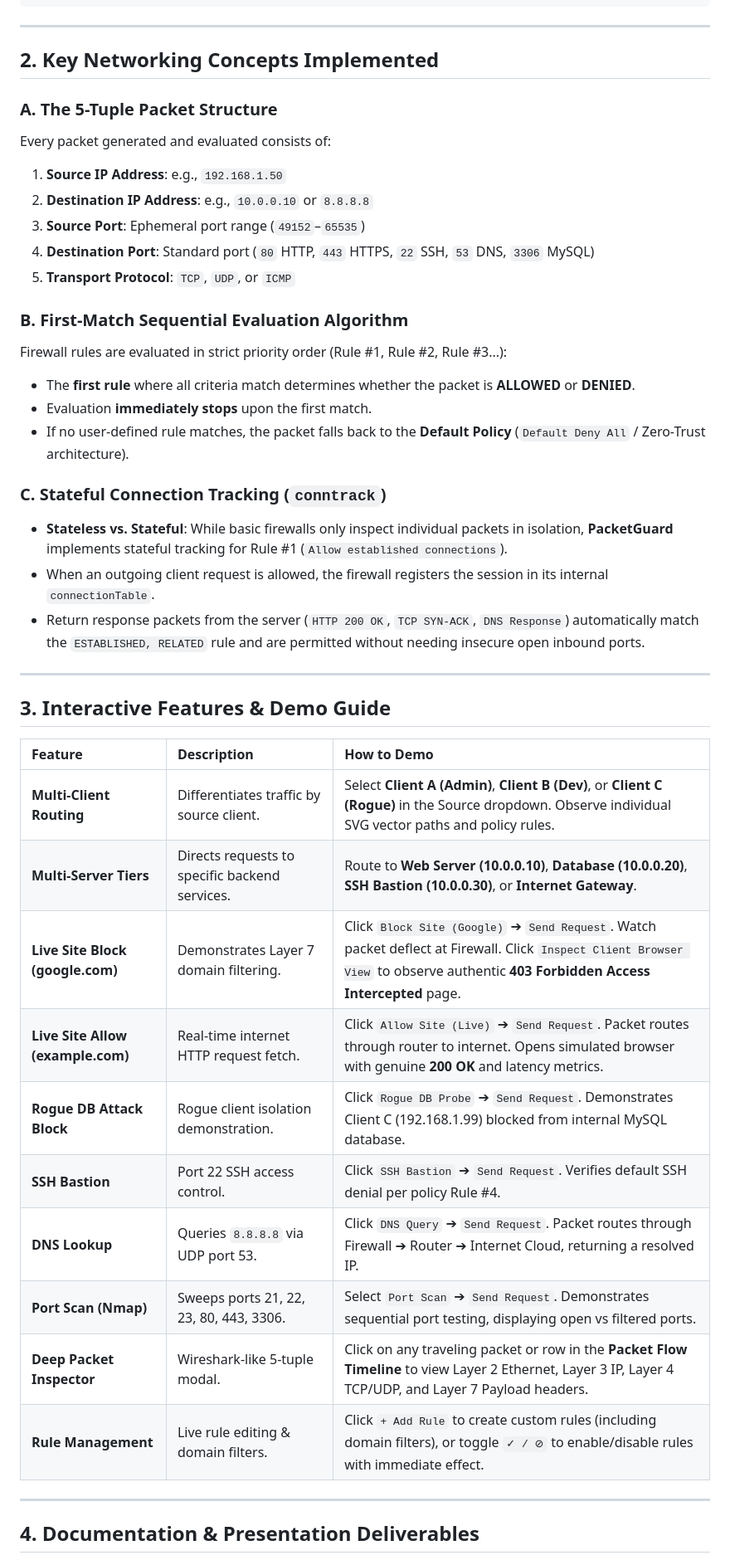
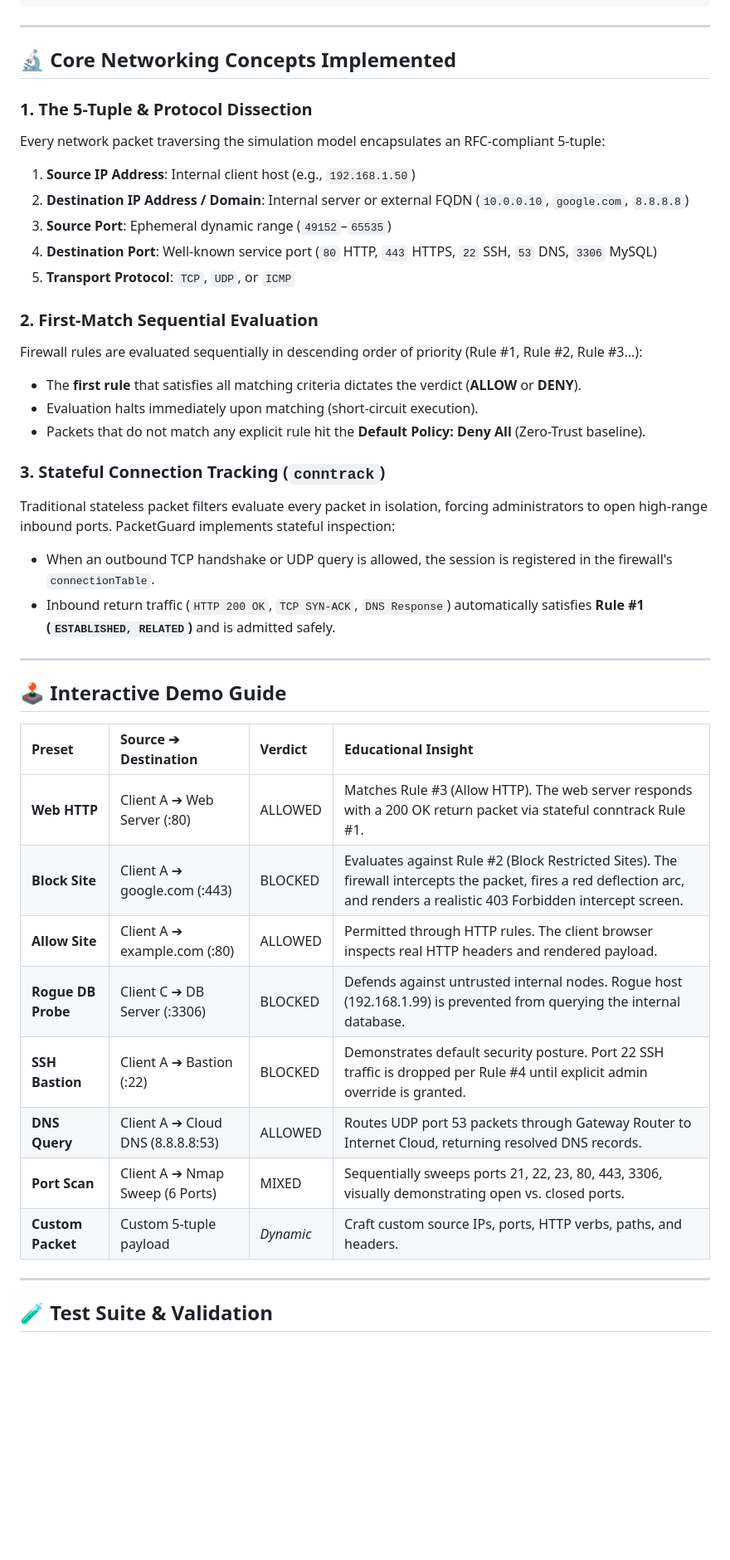
Before and after one commit to WillyEverGreen/CN_mini-project-, a Markdown page: README.md, the part around the change printed below. Shown: that part at 83% size. Rendered like a GitHub page; blank space fills up the shorter version.

```diff
--- a/README.md
+++ b/README.md
@@ -37,45 +72,43 @@ In enterprise and perimeter networks, firewalls inspect incoming and outgoing pa
 
 ---
 
-## 2. Key Networking Concepts Implemented
+## 🔬 Core Networking Concepts Implemented
 
-### A. The 5-Tuple Packet Structure
-Every packet generated and evaluated consists of:
-1. **Source IP Address**: e.g., `192.168.1.50`
-2. **Destination IP Address**: e.g., `10.0.0.10` or `8.8.8.8`
-3. **Source Port**: Ephemeral port range (`49152`–`65535`)
-4. **Destination Port**: Standard port (`80` HTTP, `443` HTTPS, `22` SSH, `53` DNS, `3306` MySQL)
+### 1. The 5-Tuple & Protocol Dissection
+Every network packet traversing the simulation model encapsulates an RFC-compliant 5-tuple:
+1. **Source IP Address**: Internal client host (e.g., `192.168.1.50`)
+2. **Destination IP Address / Domain**: Internal server or external FQDN (`10.0.0.10`, `google.com`, `8.8.8.8`)
+3. **Source Port**: Ephemeral dynamic range (`49152`–`65535`)
+4. **Destination Port**: Well-known service port (`80` HTTP, `443` HTTPS, `22` SSH, `53` DNS, `3306` MySQL)
 5. **Transport Protocol**: `TCP`, `UDP`, or `ICMP`
 
-### B. First-Match Sequential Evaluation Algorithm
-Firewall rules are evaluated in strict priority order (Rule #1, Rule #2, Rule #3...):
-- The **first rule** where all criteria match determines whether the packet is **ALLOWED** or **DENIED**.
-- Evaluation **immediately stops** upon the first match.
-- If no user-defined rule matches, the packet falls back to the **Default Policy** (`Default Deny All` / Zero-Trust architecture).
+### 2. First-Match Sequential Evaluation
+Firewall rules are evaluated sequentially in descending order of priority (Rule #1, Rule #2, Rule #3...):
+- The **first rule** that satisfies all matching criteria dictates the verdict (**ALLOW** or **DENY**).
+- Evaluation halts immediately upon matching (short-circuit execution).
+- Packets that do not match any explicit rule hit the **Default Policy: Deny All** (Zero-Trust baseline).
 
-### C. Stateful Connection Tracking (`conntrack`)
-- **Stateless vs. Stateful**: While basic firewalls only inspect individual packets in isolation, **PacketGuard** implements stateful tracking for Rule #1 (`Allow established connections`).
-- When an outgoing client request is allowed, the firewall registers the session in its internal `connectionTable`.
-- Return response packets from the server (`HTTP 200 OK`, `TCP SYN-ACK`, `DNS Response`) automatically match the `ESTABLISHED, RELATED` rule and are permitted without needing insecure open inbound ports.
+### 3. Stateful Connection Tracking (`conntrack`)
+Traditional stateless packet filters evaluate every packet in isolation, forcing administrators to open high-range inbound ports. PacketGuard implements stateful inspection:
+- When an outbound TCP handshake or UDP query is allowed, the session is registered in the firewall's `connectionTable`.
+- Inbound return traffic (`HTTP 200 OK`, `TCP SYN-ACK`, `DNS Response`) automatically satisfies **Rule #1 (`ESTABLISHED, RELATED`)** and is admitted safely.
 
 ---
 
-## 3. Interactive Features & Demo Guide
+## 🕹️ Interactive Demo Guide
 
-| Feature | Description | How to Demo |
-| :--- | :--- | :--- |
-| **Multi-Client Routing** | Differentiates traffic by source client. | Select **Client A (Admin)**, **Client B (Dev)**, or **Client C (Rogue)** in the Source dropdown. Observe individual SVG vector paths and policy rules. |
-| **Multi-Server Tiers** | Directs requests to specific backend services. | Route to **Web Server (10.0.0.10)**, **Database (10.0.0.20)**, **SSH Bastion (10.0.0.30)**, or **Internet Gateway**. |
-| **Live Site Block (google.com)** | Demonstrates Layer 7 domain filtering. | Click `Block Site (Google)` ➔ `Send Request`. Watch packet deflect at Firewall. Click `Inspect Client Browser View` to observe authentic **403 Forbidden Access Intercepted** page. |
-| **Live Site Allow (example.com)** | Real-time internet HTTP request fetch. | Click `Allow Site (Live)` ➔ `Send Request`. Packet routes through router to internet. Opens simulated browser with genuine **200 OK** and latency metrics. |
-| **Rogue DB Attack Block** | Rogue client isolation demonstration. | Click `Rogue DB Probe` ➔ `Send Request`. Demonstrates Client C (192.168.1.99) blocked from internal MySQL database. |
-| **SSH Bastion** | Port 22 SSH access control. | Click `SSH Bastion` ➔ `Send Request`. Verifies default SSH denial per policy Rule #4. |
-| **DNS Lookup** | Queries `8.8.8.8` via UDP port 53. | Click `DNS Query` ➔ `Send Request`. Packet routes through Firewall ➔ Router ➔ Internet Cloud, returning a resolved IP. |
-| **Port Scan (Nmap)** | Sweeps ports 21, 22, 23, 80, 443, 3306. | Select `Port Scan` ➔ `Send Request`. Demonstrates sequential port testing, displaying open vs filtered ports. |
-| **Deep Packet Inspector** | Wireshark-like 5-tuple modal. | Click on any traveling packet or row in the **Packet Flow Timeline** to view Layer 2 Ethernet, Layer 3 IP, Layer 4 TCP/UDP, and Layer 7 Payload headers. |
-| **Rule Management** | Live rule editing & domain filters. | Click `+ Add Rule` to create custom rules (including domain filters), or toggle `✓ / ⊘` to enable/disable rules with immediate effect. |
+| Preset | Source ➔ Destination | Verdict | Educational Insight |
+| :--- | :--- | :--- | :--- |
+| **Web HTTP** | Client A ➔ Web Server (:80) | <span style="color:#10B981;font-weight:bold;">ALLOWED</span> | Matches Rule #3 (Allow HTTP). The web server responds with a 200 OK return packet via stateful conntrack Rule #1. |
+| **Block Site** | Client A ➔ google.com (:443) | <span style="color:#EF4444;font-weight:bold;">BLOCKED</span> | Evaluates against Rule #2 (Block Restricted Sites). The firewall intercepts the packet, fires a red deflection arc, and renders a realistic 403 Forbidden intercept screen. |
+| **Allow Site** | Client A ➔ example.com (:80) | <span style="color:#10B981;font-weight:bold;">ALLOWED</span> | Permitted through HTTP rules. The client browser inspects real HTTP headers and rendered payload. |
+| **Rogue DB Probe** | Client C ➔ DB Server (:3306) | <span style="color:#EF4444;font-weight:bold;">BLOCKED</span> | Defends against untrusted internal nodes. Rogue host (192.168.1.99) is prevented from querying the internal database. |
+| **SSH Bastion** | Client A ➔ Bastion (:22) | <span style="color:#EF4444;font-weight:bold;">BLOCKED</span> | Demonstrates default security posture. Port 22 SSH traffic is dropped per Rule #4 until explicit admin override is granted. |
+| **DNS Query** | Client A ➔ Cloud DNS (8.8.8.8:53) | <span style="color:#10B981;font-weight:bold;">ALLOWED</span> | Routes UDP port 53 packets through Gateway Router to Internet Cloud, returning resolved DNS records. |
+| **Port Scan** | Client A ➔ Nmap Sweep (6 Ports) | <span style="color:#F59E0B;font-weight:bold;">MIXED</span> | Sequentially sweeps ports 21, 22, 23, 80, 443, 3306, visually demonstrating open vs. closed ports. |
+| **Custom Packet** | Custom 5-tuple payload | *Dynamic* | Craft custom source IPs, ports, HTTP verbs, paths, and headers. |
 
 ---
 
-## 4. Documentation & Presentation Deliverables
+## 🧪 Test Suite & Validation
 
```
Also changed, not shown: other parts of README.md (+146 -77 lines), screenshot.png (added).
